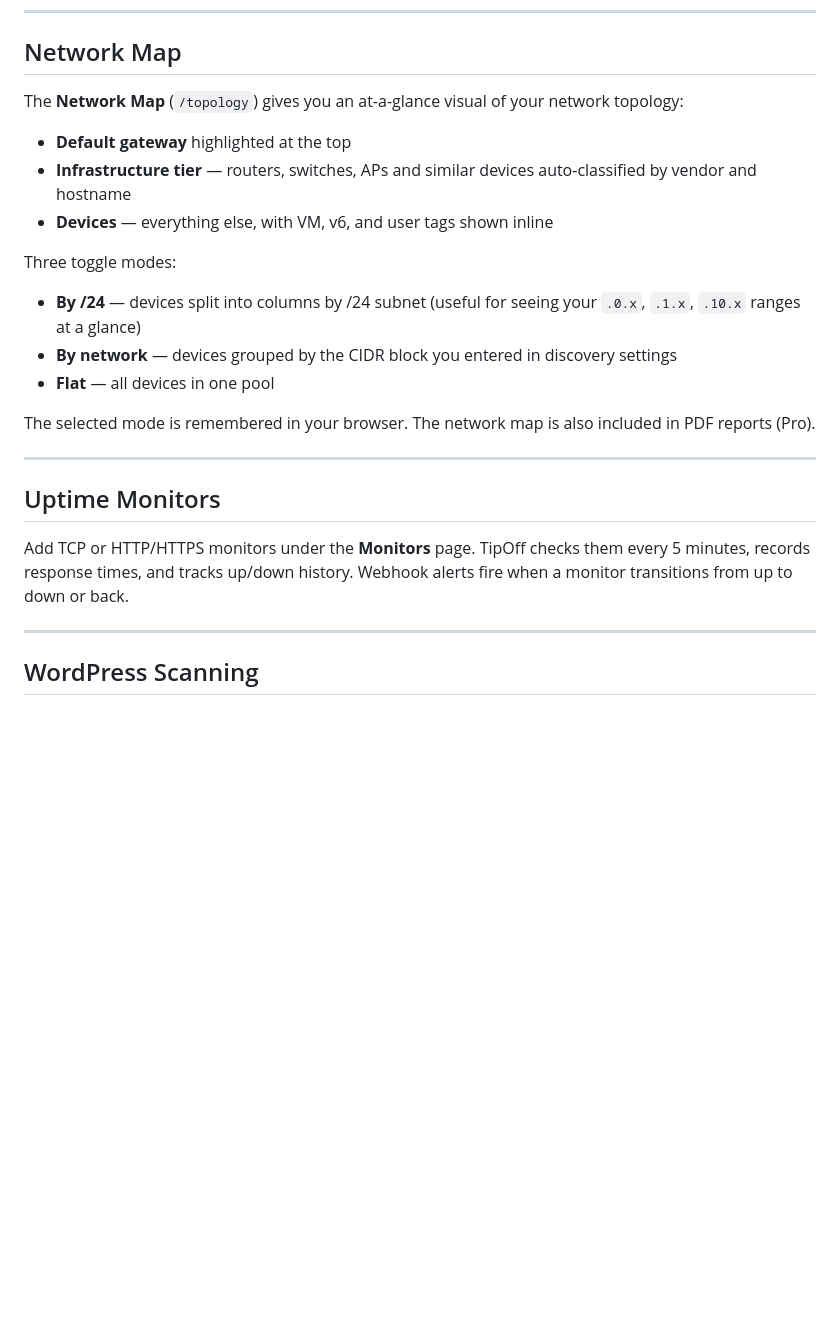
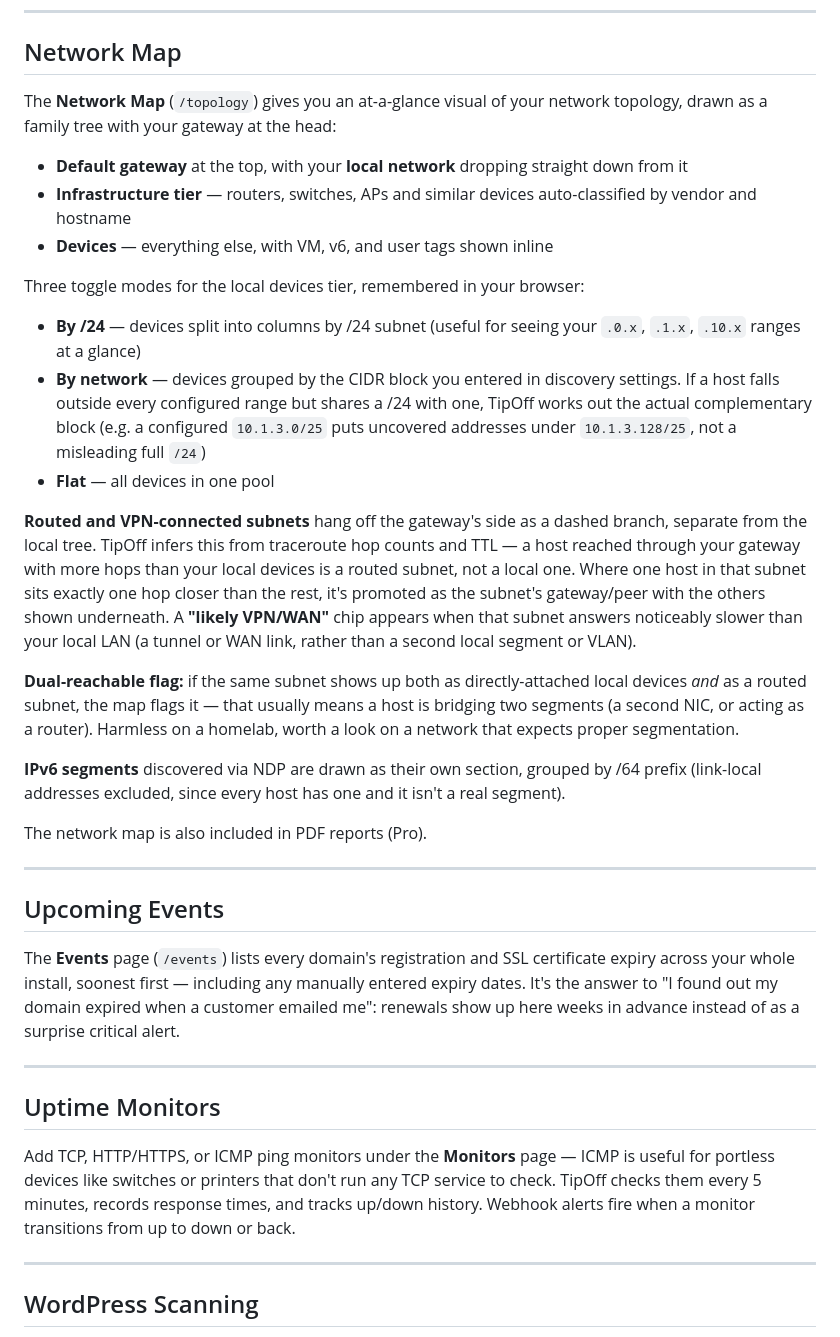
Before and after one commit to christiansacks/tipoff, a Markdown page: README.md, the part around one of its changes. Rendered like a GitHub page; blank space fills up the shorter version.

```diff
--- a/README.md
+++ b/README.md
@@ -132,24 +148,36 @@ Hosts with risky open ports (Telnet, SMB, RDP etc.) are flagged with a risk leve
 
 ## Network Map
 
-The **Network Map** (`/topology`) gives you an at-a-glance visual of your network topology:
+The **Network Map** (`/topology`) gives you an at-a-glance visual of your network topology, drawn as a family tree with your gateway at the head:
 
-- **Default gateway** highlighted at the top
+- **Default gateway** at the top, with your **local network** dropping straight down from it
 - **Infrastructure tier** — routers, switches, APs and similar devices auto-classified by vendor and hostname
 - **Devices** — everything else, with VM, v6, and user tags shown inline
 
-Three toggle modes:
+Three toggle modes for the local devices tier, remembered in your browser:
 - **By /24** — devices split into columns by /24 subnet (useful for seeing your `.0.x`, `.1.x`, `.10.x` ranges at a glance)
-- **By network** — devices grouped by the CIDR block you entered in discovery settings
+- **By network** — devices grouped by the CIDR block you entered in discovery settings. If a host falls outside every configured range but shares a /24 with one, TipOff works out the actual complementary block (e.g. a configured `10.1.3.0/25` puts uncovered addresses under `10.1.3.128/25`, not a misleading full `/24`)
 - **Flat** — all devices in one pool
 
-The selected mode is remembered in your browser. The network map is also included in PDF reports (Pro).
+**Routed and VPN-connected subnets** hang off the gateway's side as a dashed branch, separate from the local tree. TipOff infers this from traceroute hop counts and TTL — a host reached through your gateway with more hops than your local devices is a routed subnet, not a local one. Where one host in that subnet sits exactly one hop closer than the rest, it's promoted as the subnet's gateway/peer with the others shown underneath. A **"likely VPN/WAN"** chip appears when that subnet answers noticeably slower than your local LAN (a tunnel or WAN link, rather than a second local segment or VLAN).
+
+**Dual-reachable flag:** if the same subnet shows up both as directly-attached local devices *and* as a routed subnet, the map flags it — that usually means a host is bridging two segments (a second NIC, or acting as a router). Harmless on a homelab, worth a look on a network that expects proper segmentation.
+
+**IPv6 segments** discovered via NDP are drawn as their own section, grouped by /64 prefix (link-local addresses excluded, since every host has one and it isn't a real segment).
+
+The network map is also included in PDF reports (Pro).
+
+---
+
+## Upcoming Events
+
+The **Events** page (`/events`) lists every domain's registration and SSL certificate expiry across your whole install, soonest first — including any manually entered expiry dates. It's the answer to "I found out my domain expired when a customer emailed me": renewals show up here weeks in advance instead of as a surprise critical alert.
 
 ---
 
 ## Uptime Monitors
 
-Add TCP or HTTP/HTTPS monitors under the **Monitors** page. TipOff checks them every 5 minutes, records response times, and tracks up/down history. Webhook alerts fire when a monitor transitions from up to down or back.
+Add TCP, HTTP/HTTPS, or ICMP ping monitors under the **Monitors** page — ICMP is useful for portless devices like switches or printers that don't run any TCP service to check. TipOff checks them every 5 minutes, records response times, and tracks up/down history. Webhook alerts fire when a monitor transitions from up to down or back.
 
 ---
 
```
Also changed, not shown: other parts of README.md (+21 -5 lines).
